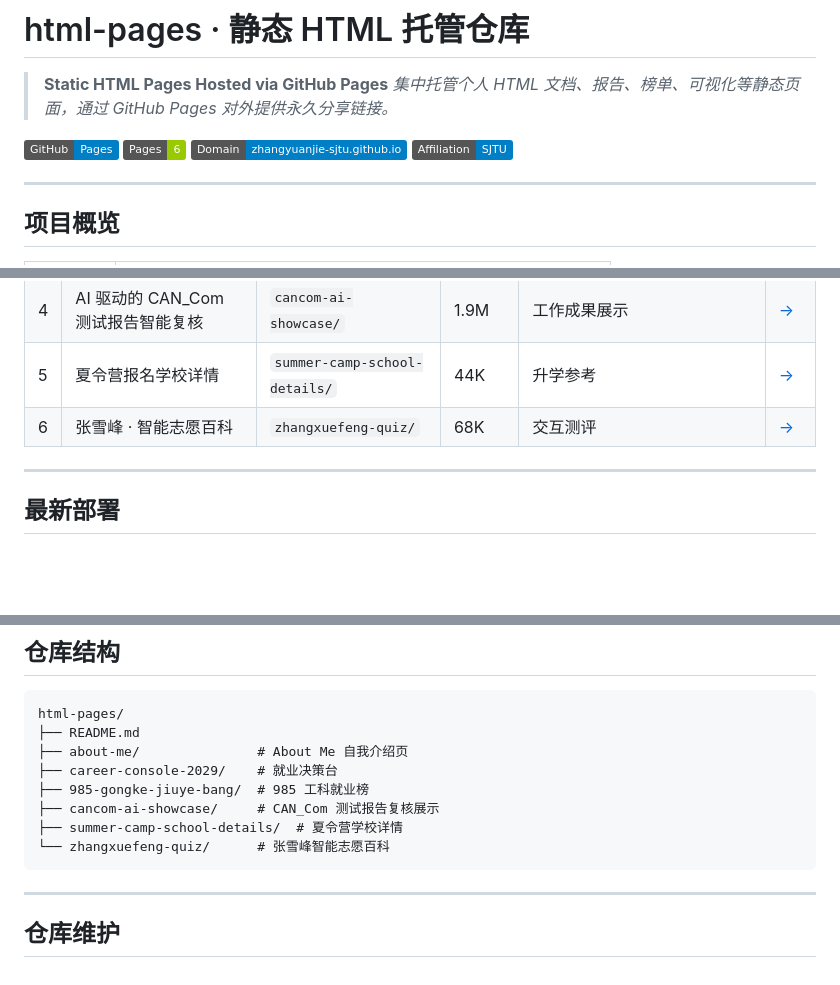
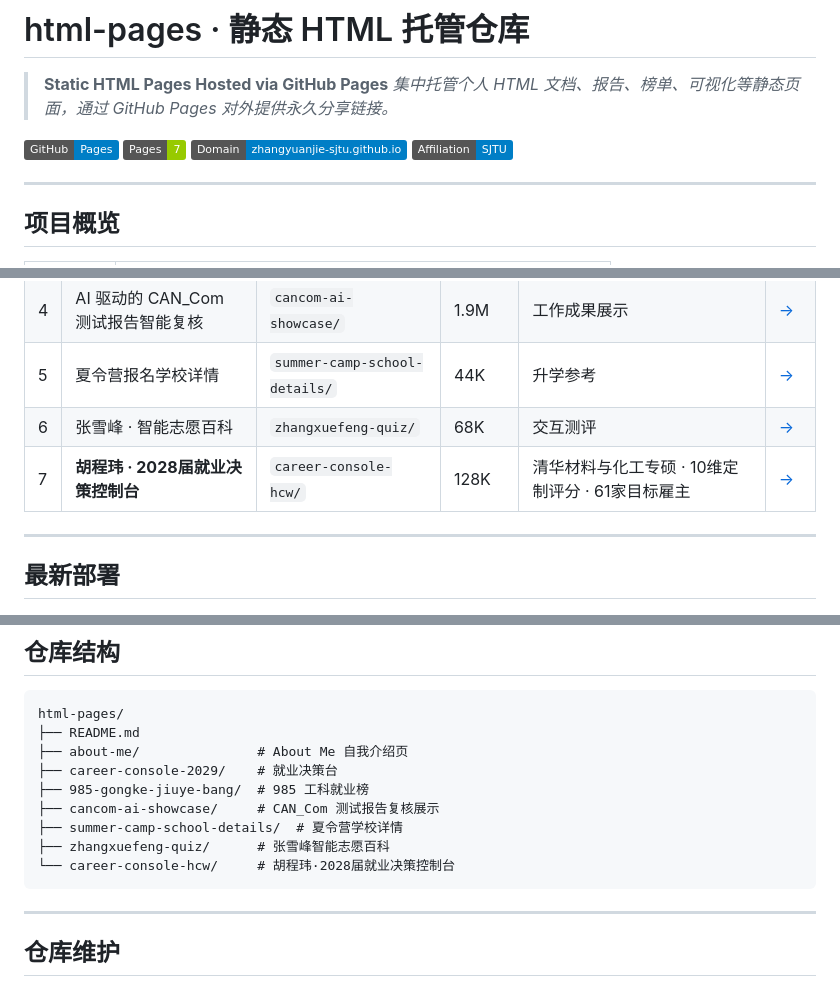
Before and after one commit to ZhangYuanJie-SJTU/html-pages, a Markdown page: README.md, 3 parts joined by grey strips. Rendered like a GitHub page; badges without logos; blank space fills up the shorter version.

Commit message:
fix: 补充遗漏的 career-console-hcw 页面 + 更新 Pages 计数 6→7 + 更新仓库结构树

````diff
--- a/README.md
+++ b/README.md
@@ -4,7 +4,7 @@
 > *集中托管个人 HTML 文档、报告、榜单、可视化等静态页面，通过 GitHub Pages 对外提供永久分享链接。*
 
 [![Pages](https://img.shields.io/badge/GitHub-Pages-blue)](https://zhangyuanjie-sjtu.github.io/html-pages/)
-[![PagesCount](https://img.shields.io/badge/Pages-6-green)]()
+[![PagesCount](https://img.shields.io/badge/Pages-7-green)]()
 [![Domain](https://img.shields.io/badge/Domain-zhangyuanjie--sjtu.github.io-blue)](https://zhangyuanjie-sjtu.github.io/html-pages/)
 [![Affiliation](https://img.shields.io/badge/Affiliation-SJTU-blue)](https://www.sjtu.edu.cn)
 
@@ -31,6 +31,7 @@
 | 4 | AI 驱动的 CAN_Com 测试报告智能复核 | `cancom-ai-showcase/` | 1.9M | 工作成果展示 | [→](https://zhangyuanjie-sjtu.github.io/html-pages/cancom-ai-showcase/) |
 | 5 | 夏令营报名学校详情 | `summer-camp-school-details/` | 44K | 升学参考 | [→](https://zhangyuanjie-sjtu.github.io/html-pages/summer-camp-school-details/) |
 | 6 | 张雪峰 · 智能志愿百科 | `zhangxuefeng-quiz/` | 68K | 交互测评 | [→](https://zhangyuanjie-sjtu.github.io/html-pages/zhangxuefeng-quiz/) |
+| 7 | **胡程玮 · 2028届就业决策控制台** | `career-console-hcw/` | 128K | 清华材料与化工专硕 · 10维定制评分 · 61家目标雇主 | [→](https://zhangyuanjie-sjtu.github.io/html-pages/career-console-hcw/) |
 
 ---
 
@@ -100,7 +101,8 @@ html-pages/
 ├── 985-gongke-jiuye-bang/  # 985 工科就业榜
 ├── cancom-ai-showcase/     # CAN_Com 测试报告复核展示
 ├── summer-camp-school-details/  # 夏令营学校详情
-└── zhangxuefeng-quiz/      # 张雪峰智能志愿百科
+├── zhangxuefeng-quiz/      # 张雪峰智能志愿百科
+└── career-console-hcw/     # 胡程玮·2028届就业决策控制台
 ```
 
 ---
````
